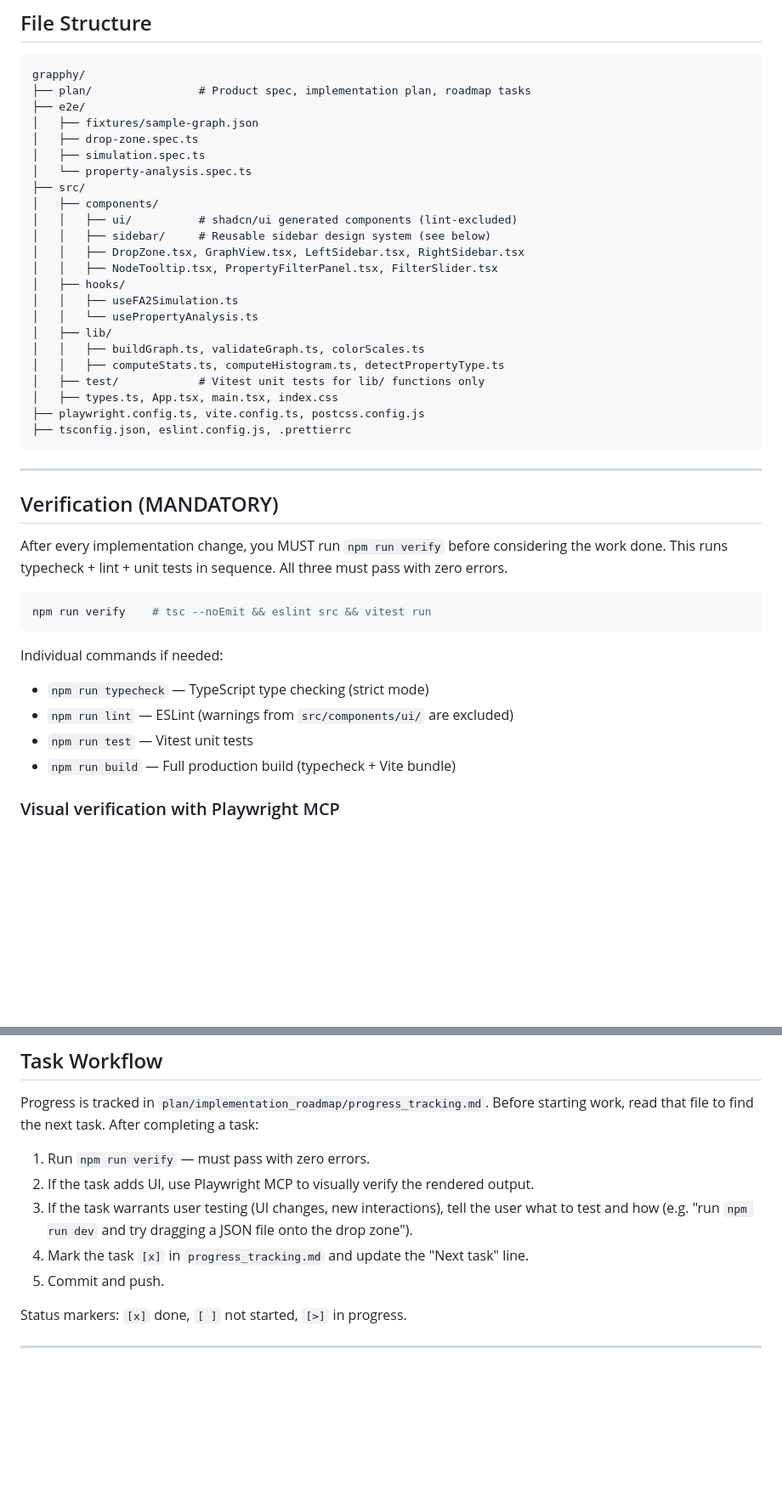
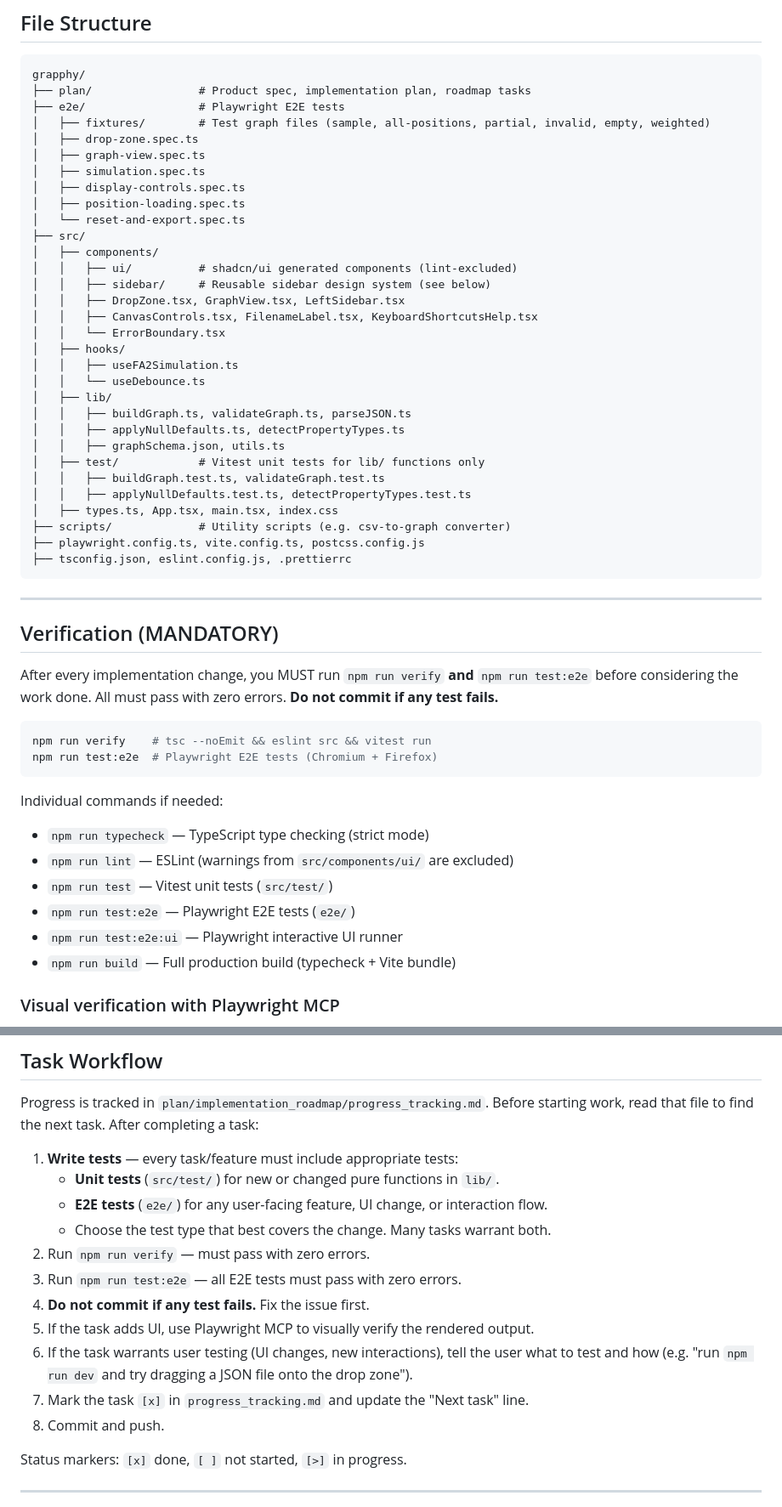
Before and after one commit to mhamas/knotviz, a Markdown page: CLAUDE.md, 2 parts joined by grey strips. Shown at 85% size. Drawn GitHub-style; blank space fills up the shorter version.

````diff
--- a/CLAUDE.md
+++ b/CLAUDE.md
@@ -38,25 +38,33 @@ Date property values are stored and filtered as **ISO 8601 strings** — no conv
 ```
 grapphy/
 ├── plan/                # Product spec, implementation plan, roadmap tasks
-├── e2e/
-│   ├── fixtures/sample-graph.json
+├── e2e/                 # Playwright E2E tests
+│   ├── fixtures/        # Test graph files (sample, all-positions, partial, invalid, empty, weighted)
 │   ├── drop-zone.spec.ts
+│   ├── graph-view.spec.ts
 │   ├── simulation.spec.ts
-│   └── property-analysis.spec.ts
+│   ├── display-controls.spec.ts
+│   ├── position-loading.spec.ts
+│   └── reset-and-export.spec.ts
 ├── src/
 │   ├── components/
 │   │   ├── ui/          # shadcn/ui generated components (lint-excluded)
 │   │   ├── sidebar/     # Reusable sidebar design system (see below)
-│   │   ├── DropZone.tsx, GraphView.tsx, LeftSidebar.tsx, RightSidebar.tsx
-│   │   ├── NodeTooltip.tsx, PropertyFilterPanel.tsx, FilterSlider.tsx
+│   │   ├── DropZone.tsx, GraphView.tsx, LeftSidebar.tsx
+│   │   ├── CanvasControls.tsx, FilenameLabel.tsx, KeyboardShortcutsHelp.tsx
+│   │   └── ErrorBoundary.tsx
 │   ├── hooks/
 │   │   ├── useFA2Simulation.ts
-│   │   └── usePropertyAnalysis.ts
+│   │   └── useDebounce.ts
 │   ├── lib/
-│   │   ├── buildGraph.ts, validateGraph.ts, colorScales.ts
-│   │   ├── computeStats.ts, computeHistogram.ts, detectPropertyType.ts
+│   │   ├── buildGraph.ts, validateGraph.ts, parseJSON.ts
+│   │   ├── applyNullDefaults.ts, detectPropertyTypes.ts
+│   │   ├── graphSchema.json, utils.ts
 │   ├── test/            # Vitest unit tests for lib/ functions only
+│   │   ├── buildGraph.test.ts, validateGraph.test.ts
+│   │   ├── applyNullDefaults.test.ts, detectPropertyTypes.test.ts
 │   ├── types.ts, App.tsx, main.tsx, index.css
+├── scripts/             # Utility scripts (e.g. csv-to-graph converter)
 ├── playwright.config.ts, vite.config.ts, postcss.config.js
 ├── tsconfig.json, eslint.config.js, .prettierrc
 ```
@@ -65,16 +73,19 @@ grapphy/
 
 ## Verification (MANDATORY)
 
-After every implementation change, you MUST run `npm run verify` before considering the work done. This runs typecheck + lint + unit tests in sequence. All three must pass with zero errors.
+After every implementation change, you MUST run `npm run verify` **and** `npm run test:e2e` before considering the work done. All must pass with zero errors. **Do not commit if any test fails.**
 
 ```bash
 npm run verify    # tsc --noEmit && eslint src && vitest run
+npm run test:e2e  # Playwright E2E tests (Chromium + Firefox)
 ```
 
 Individual commands if needed:
 - `npm run typecheck` — TypeScript type checking (strict mode)
 - `npm run lint` — ESLint (warnings from `src/components/ui/` are excluded)
-- `npm run test` — Vitest unit tests
+- `npm run test` — Vitest unit tests (`src/test/`)
+- `npm run test:e2e` — Playwright E2E tests (`e2e/`)
+- `npm run test:e2e:ui` — Playwright interactive UI runner
 - `npm run build` — Full production build (typecheck + Vite bundle)
 
 ### Visual verification with Playwright MCP
@@ -95,11 +106,17 @@ Use this for: layout issues, component visibility, drag-and-drop flows, tooltip
 
 Progress is tracked in `plan/implementation_roadmap/progress_tracking.md`. Before starting work, read that file to find the next task. After completing a task:
 
-1. Run `npm run verify` — must pass with zero errors.
-2. If the task adds UI, use Playwright MCP to visually verify the rendered output.
-3. If the task warrants user testing (UI changes, new interactions), tell the user what to test and how (e.g. "run `npm run dev` and try dragging a JSON file onto the drop zone").
-4. Mark the task `[x]` in `progress_tracking.md` and update the "Next task" line.
-5. Commit and push.
+1. **Write tests** — every task/feature must include appropriate tests:
+   - **Unit tests** (`src/test/`) for new or changed pure functions in `lib/`.
+   - **E2E tests** (`e2e/`) for any user-facing feature, UI change, or interaction flow.
+   - Choose the test type that best covers the change. Many tasks warrant both.
+2. Run `npm run verify` — must pass with zero errors.
+3. Run `npm run test:e2e` — all E2E tests must pass with zero errors.
+4. **Do not commit if any test fails.** Fix the issue first.
+5. If the task adds UI, use Playwright MCP to visually verify the rendered output.
+6. If the task warrants user testing (UI changes, new interactions), tell the user what to test and how (e.g. "run `npm run dev` and try dragging a JSON file onto the drop zone").
+7. Mark the task `[x]` in `progress_tracking.md` and update the "Next task" line.
+8. Commit and push.
 
 Status markers: `[x]` done, `[ ]` not started, `[>]` in progress.
 
````
Also changed, not shown: other parts of CLAUDE.md (+22 -2 lines), README.md (added, +178 -0 lines).
